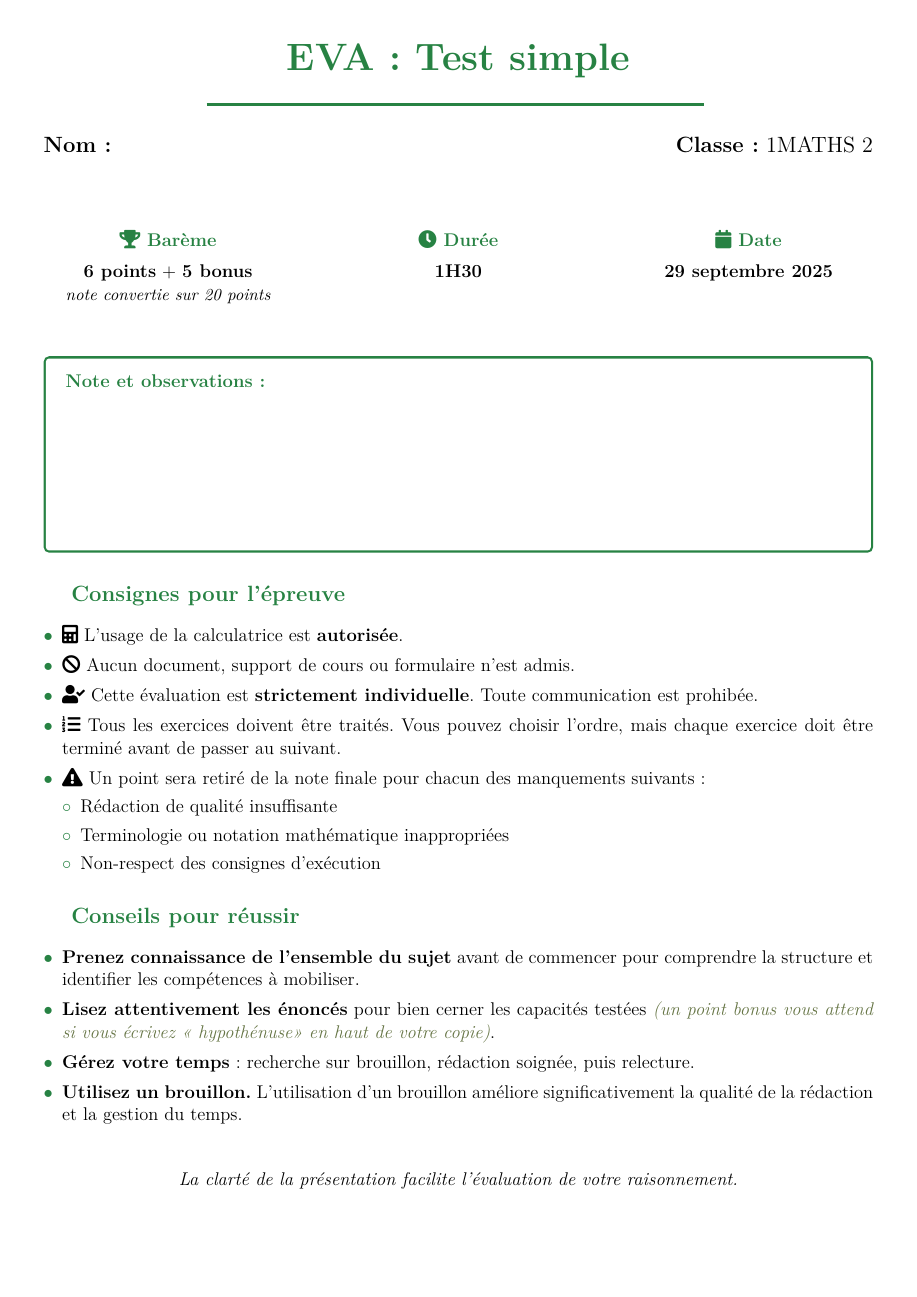
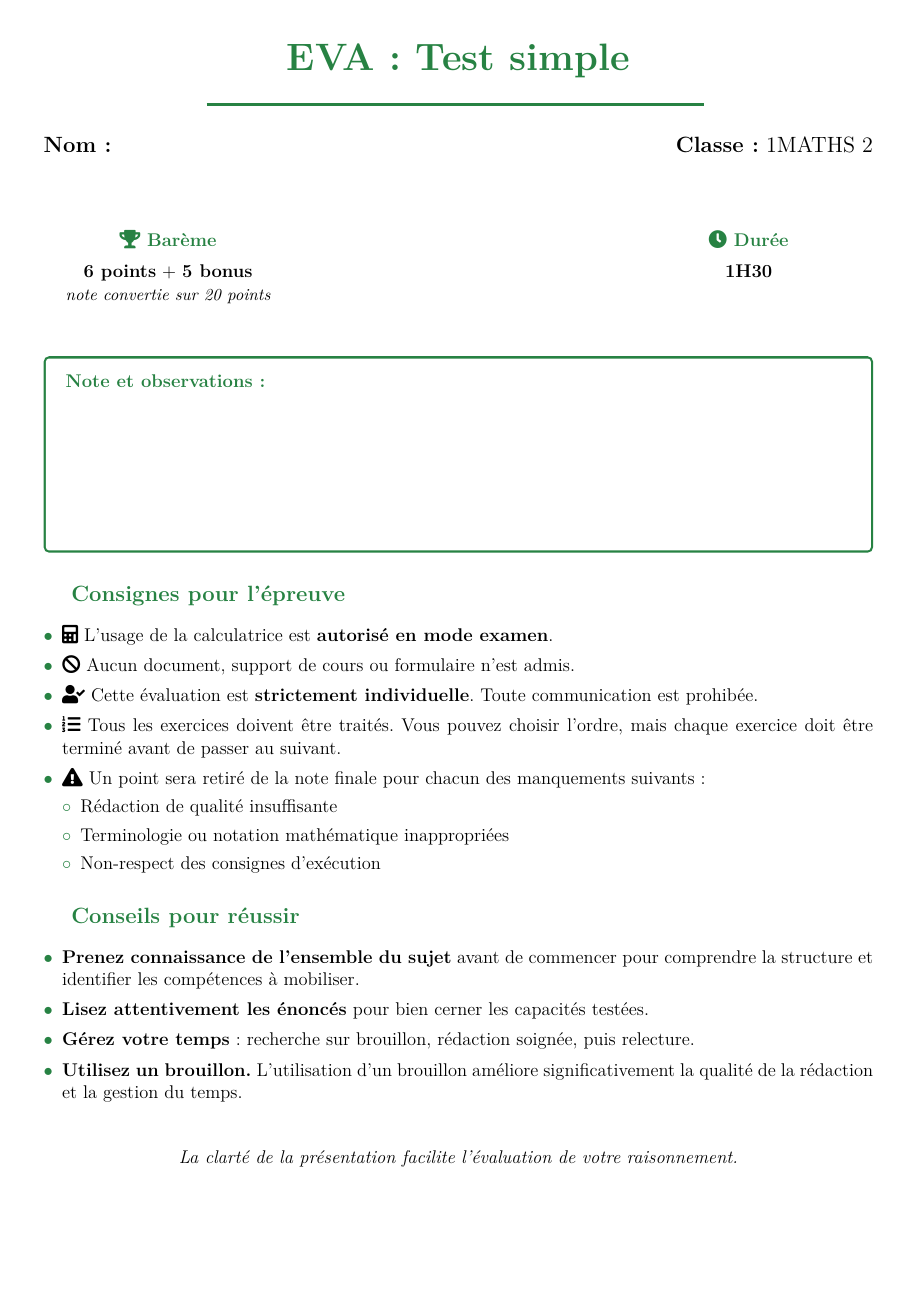
Before and after one commit to math-cafe/nfdevoirs, a LaTeX document (test-simple.tex, which reads nfdevoirs/nf-pagegarde.sty): page 1 of 3. Compiled offline with XeLaTeX.

Commit message:
fix: gestion robuste des options vides et amélioration du système calculatrice
- Ajout d'expandafter pour tous les tests ifstrempty (classe, date, durée, citation, auteur, easteregg)
- Système calculatrice intelligent : true=autorisé en mode examen, false/vide=strictement interdit
- Suppression de l'affichage de champs vides ou de guillemets vides dans la page de garde
- Rétrocompatibilité maintenue pour les valeurs personnalisées de calculatrice

```diff
--- a/nfdevoirs/nf-pagegarde.sty
+++ b/nfdevoirs/nf-pagegarde.sty
@@ -34,7 +34,7 @@
     \hfill
     \begin{minipage}{0.45\textwidth}
       \raggedleft
-      {\large\textbf{Classe :} \@nfclasse}
+      \expandafter\ifstrempty\expandafter{\@nfclasse}{}{{\large\textbf{Classe :} \@nfclasse}}
     \end{minipage}
   \end{center}
 
@@ -55,7 +55,7 @@
       \fi
     \end{minipage}%
     \hfill
-    \ifstrempty{\@nfduree}{}{%
+    \expandafter\ifstrempty\expandafter{\@nfduree}{}{%
       \begin{minipage}[t]{0.3\textwidth}
         \centering
         \textbf{\color{nfcolpartie}\faClock\ Durée} \\[0.2cm]
@@ -63,7 +63,7 @@
       \end{minipage}%
       \hfill
     }%
-    \ifstrempty{\@nfdate}{}{%
+    \expandafter\ifstrempty\expandafter{\@nfdate}{}{%
       \begin{minipage}[t]{0.3\textwidth}
         \centering
         \textbf{\color{nfcolpartie}\faCalendar\ Date} \\[0.2cm]
@@ -98,7 +98,21 @@
   \vspace{0.2cm}
 
   \begin{itemize}[leftmargin=*, itemsep=3pt]
-    \item \faCalculator\ L'usage de la calculatrice est \textbf{\@nfcalculatrice}.
+    \item \faCalculator\ L'usage de la calculatrice est \textbf{%
+      \expandafter\ifstrempty\expandafter{\@nfcalculatrice}{%
+        strictement interdit%
+      }{%
+        \expandafter\ifstrequal\expandafter{\@nfcalculatrice}{true}{%
+          autorisé en mode examen%
+        }{%
+          \expandafter\ifstrequal\expandafter{\@nfcalculatrice}{false}{%
+            strictement interdit%
+          }{%
+            \@nfcalculatrice%
+          }%
+        }%
+      }%
+    }.
     \item \faBan\ Aucun document, support de cours ou formulaire n'est admis.
     \item \faUserCheck\ Cette évaluation est \textbf{strictement individuelle}. Toute communication est prohibée.
     \item \faListOl\ Tous les exercices doivent être traités. Vous pouvez choisir l'ordre, mais chaque exercice doit être terminé avant de passer au suivant.
@@ -120,7 +134,7 @@
     \item \textbf{Prenez connaissance de l'ensemble du sujet} avant de commencer pour comprendre la structure et identifier les compétences à mobiliser.
 
     \item \textbf{Lisez attentivement les énoncés} pour bien cerner les capacités testées%
-    \ifstrempty{\@nfeasteregg}{.}{\ {\color{nfcolaccent}\textit{(un point bonus vous attend si vous écrivez « \@nfeasteregg » en haut de votre copie)}}.}
+    \expandafter\ifstrempty\expandafter{\@nfeasteregg}{.}{\ {\color{nfcolaccent}\textit{(un point bonus vous attend si vous écrivez « \@nfeasteregg » en haut de votre copie)}}.}
 
     \item \textbf{Gérez votre temps} : recherche sur brouillon, rédaction soignée, puis relecture.
 
@@ -150,14 +164,14 @@
 
     \vspace{1cm}
 
-    \ifstrempty{\@nfcitation}{}{%
+    \expandafter\ifstrempty\expandafter{\@nfcitation}{}{%
       \parbox{0.8\textwidth}{%
         \centering
         \textit{\@nfcitation}
 
         \vspace{0.3cm}
 
-        \ifstrempty{\@nfauteur}{}{\textbf{\@nfauteur}}
+        \expandafter\ifstrempty\expandafter{\@nfauteur}{}{\textbf{\@nfauteur}}
       }%
     }
   \end{center}
--- a/test-simple.tex
+++ b/test-simple.tex
@@ -8,10 +8,10 @@
 \begin{document}
 
 \begin{devoir}{
-  calculatrice=autorisée,
+  calculatrice=true,
   classe={1MATHS 2},
-  date={29 septembre 2025},
-  easteregg={hypothénuse},
+%   date={29 septembre 2025},
+  easteregg={},
   citation={Les mathématiques sont l'alphabet avec lequel Dieu a écrit l'univers.},
   auteur={Galilée},
   duree={1H30}
```
